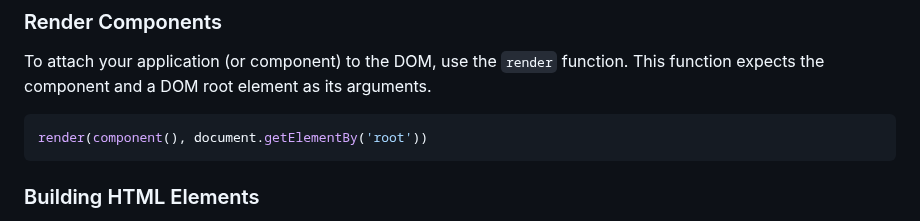
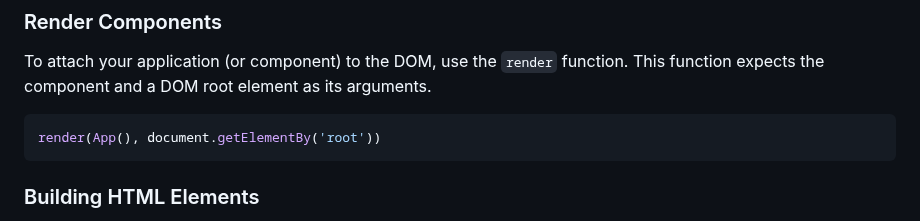
Before and after one commit to sswahn/bind, a Markdown page: README.md, the part around the change. Rendered like a GitHub page.

````diff
--- a/README.md
+++ b/README.md
@@ -61,7 +61,7 @@ const BoundComponent = bind('count', MyComponent)
 ### Render Components
 To attach your application (or component) to the DOM, use the `render` function. This function expects the component and a DOM root element as its arguments.
 ```javascript
-render(component(), document.getElementBy('root'))
+render(App(), document.getElementBy('root'))
 ```
 
  ### Building HTML Elements
````
